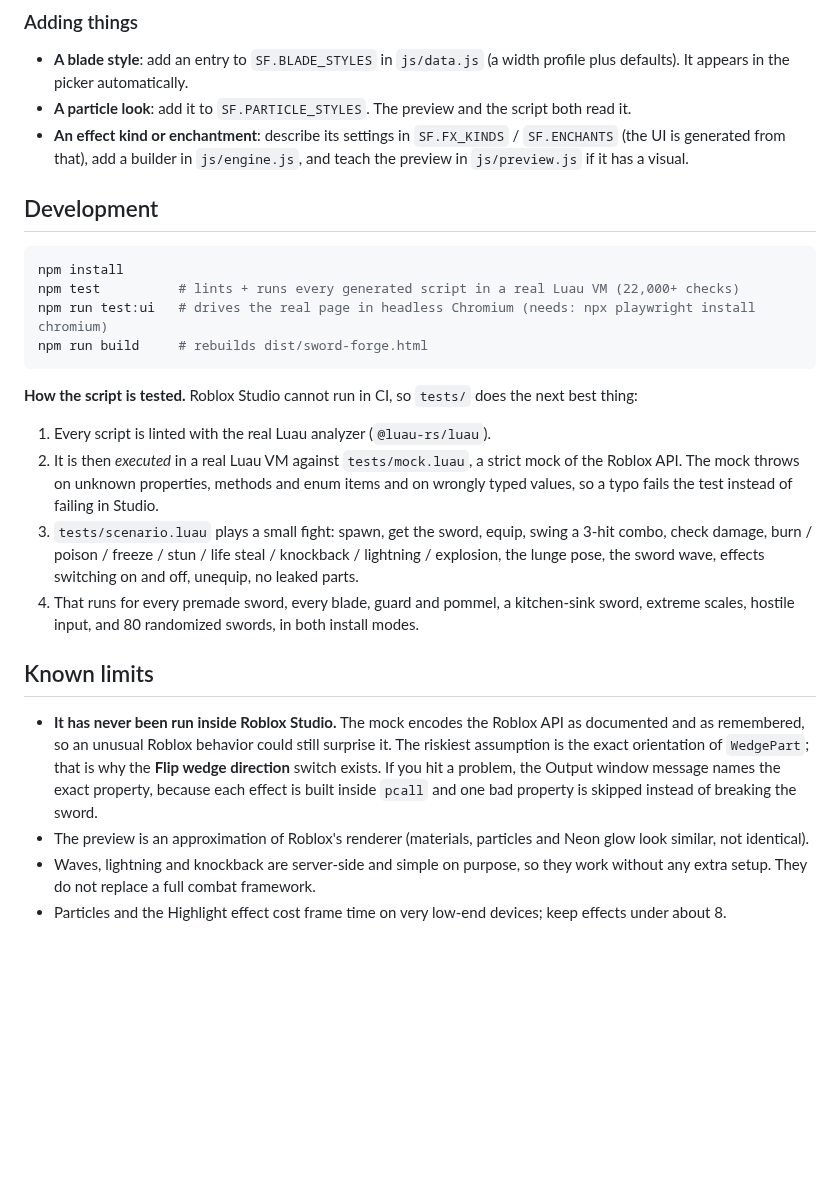
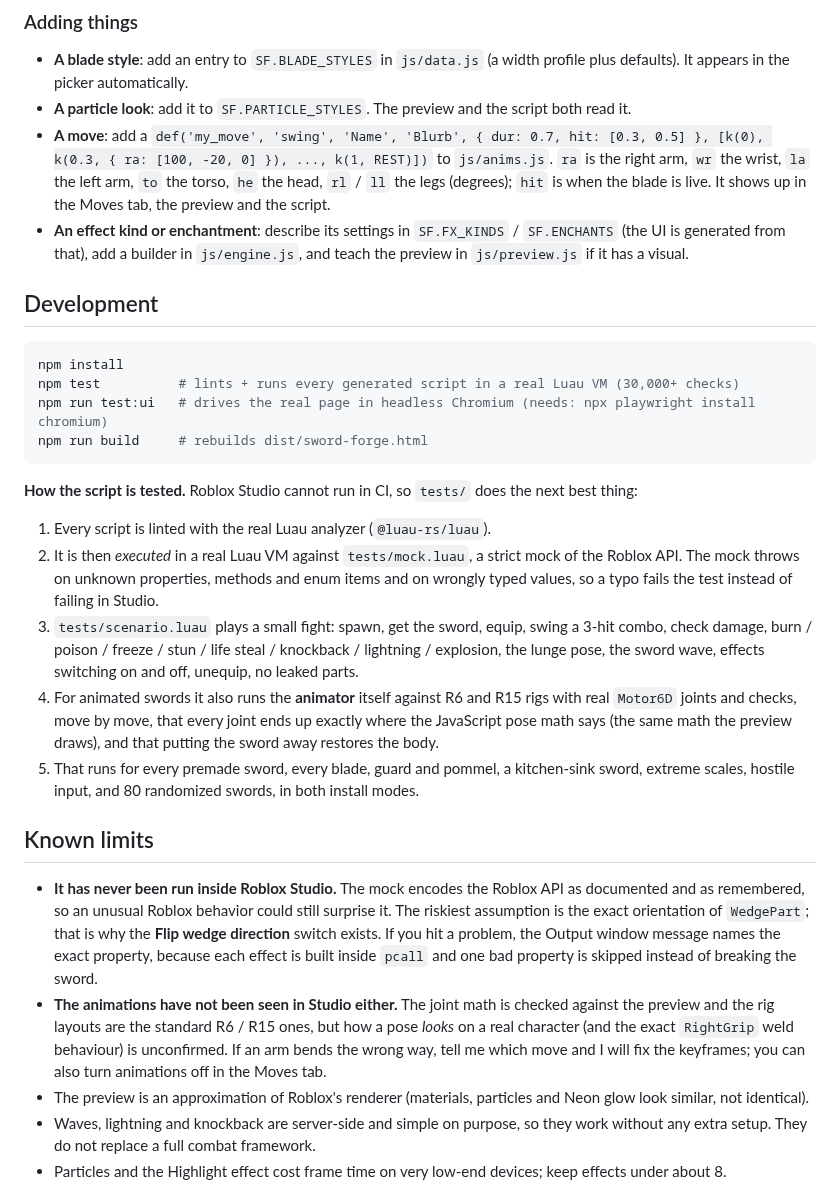
Before and after one commit to davidseful/sword-maker-cool-stuff-roblox, a Markdown page: README.md, the part around one of its changes. GitHub-like rendering; blank space fills up the shorter version.

````diff
--- a/README.md
+++ b/README.md
@@ -131,13 +147,14 @@ The generated script is data plus a small engine: `CONFIG` describes the parts a
 
 * **A blade style**: add an entry to `SF.BLADE_STYLES` in `js/data.js` (a width profile plus defaults). It appears in the picker automatically.
 * **A particle look**: add it to `SF.PARTICLE_STYLES`. The preview and the script both read it.
+* **A move**: add a `def('my_move', 'swing', 'Name', 'Blurb', { dur: 0.7, hit: [0.3, 0.5] }, [k(0), k(0.3, { ra: [100, -20, 0] }), ..., k(1, REST)])` to `js/anims.js`. `ra` is the right arm, `wr` the wrist, `la` the left arm, `to` the torso, `he` the head, `rl` / `ll` the legs (degrees); `hit` is when the blade is live. It shows up in the Moves tab, the preview and the script.
 * **An effect kind or enchantment**: describe its settings in `SF.FX_KINDS` / `SF.ENCHANTS` (the UI is generated from that), add a builder in `js/engine.js`, and teach the preview in `js/preview.js` if it has a visual.
 
 ## Development
 
 ```bash
 npm install
-npm test          # lints + runs every generated script in a real Luau VM (22,000+ checks)
+npm test          # lints + runs every generated script in a real Luau VM (30,000+ checks)
 npm run test:ui   # drives the real page in headless Chromium (needs: npx playwright install chromium)
 npm run build     # rebuilds dist/sword-forge.html
 ```
@@ -147,11 +164,13 @@ npm run build     # rebuilds dist/sword-forge.html
 1. Every script is linted with the real Luau analyzer (`@luau-rs/luau`).
 2. It is then *executed* in a real Luau VM against `tests/mock.luau`, a strict mock of the Roblox API. The mock throws on unknown properties, methods and enum items and on wrongly typed values, so a typo fails the test instead of failing in Studio.
 3. `tests/scenario.luau` plays a small fight: spawn, get the sword, equip, swing a 3-hit combo, check damage, burn / poison / freeze / stun / life steal / knockback / lightning / explosion, the lunge pose, the sword wave, effects switching on and off, unequip, no leaked parts.
-4. That runs for every premade sword, every blade, guard and pommel, a kitchen-sink sword, extreme scales, hostile input, and 80 randomized swords, in both install modes.
+4. For animated swords it also runs the **animator** itself against R6 and R15 rigs with real `Motor6D` joints and checks, move by move, that every joint ends up exactly where the JavaScript pose math says (the same math the preview draws), and that putting the sword away restores the body.
+5. That runs for every premade sword, every blade, guard and pommel, a kitchen-sink sword, extreme scales, hostile input, and 80 randomized swords, in both install modes.
 
 ## Known limits
 
 * **It has never been run inside Roblox Studio.** The mock encodes the Roblox API as documented and as remembered, so an unusual Roblox behavior could still surprise it. The riskiest assumption is the exact orientation of `WedgePart`; that is why the **Flip wedge direction** switch exists. If you hit a problem, the Output window message names the exact property, because each effect is built inside `pcall` and one bad property is skipped instead of breaking the sword.
+* **The animations have not been seen in Studio either.** The joint math is checked against the preview and the rig layouts are the standard R6 / R15 ones, but how a pose *looks* on a real character (and the exact `RightGrip` weld behaviour) is unconfirmed. If an arm bends the wrong way, tell me which move and I will fix the keyframes; you can also turn animations off in the Moves tab.
 * The preview is an approximation of Roblox's renderer (materials, particles and Neon glow look similar, not identical).
 * Waves, lightning and knockback are server-side and simple on purpose, so they work without any extra setup. They do not replace a full combat framework.
 * Particles and the Highlight effect cost frame time on very low-end devices; keep effects under about 8.
````
Also changed, not shown: other parts of README.md (+17 -1 lines), docs/export.jpg, docs/main.jpg, docs/moves.jpg (added), docs/phone.jpg, 8 other files.
